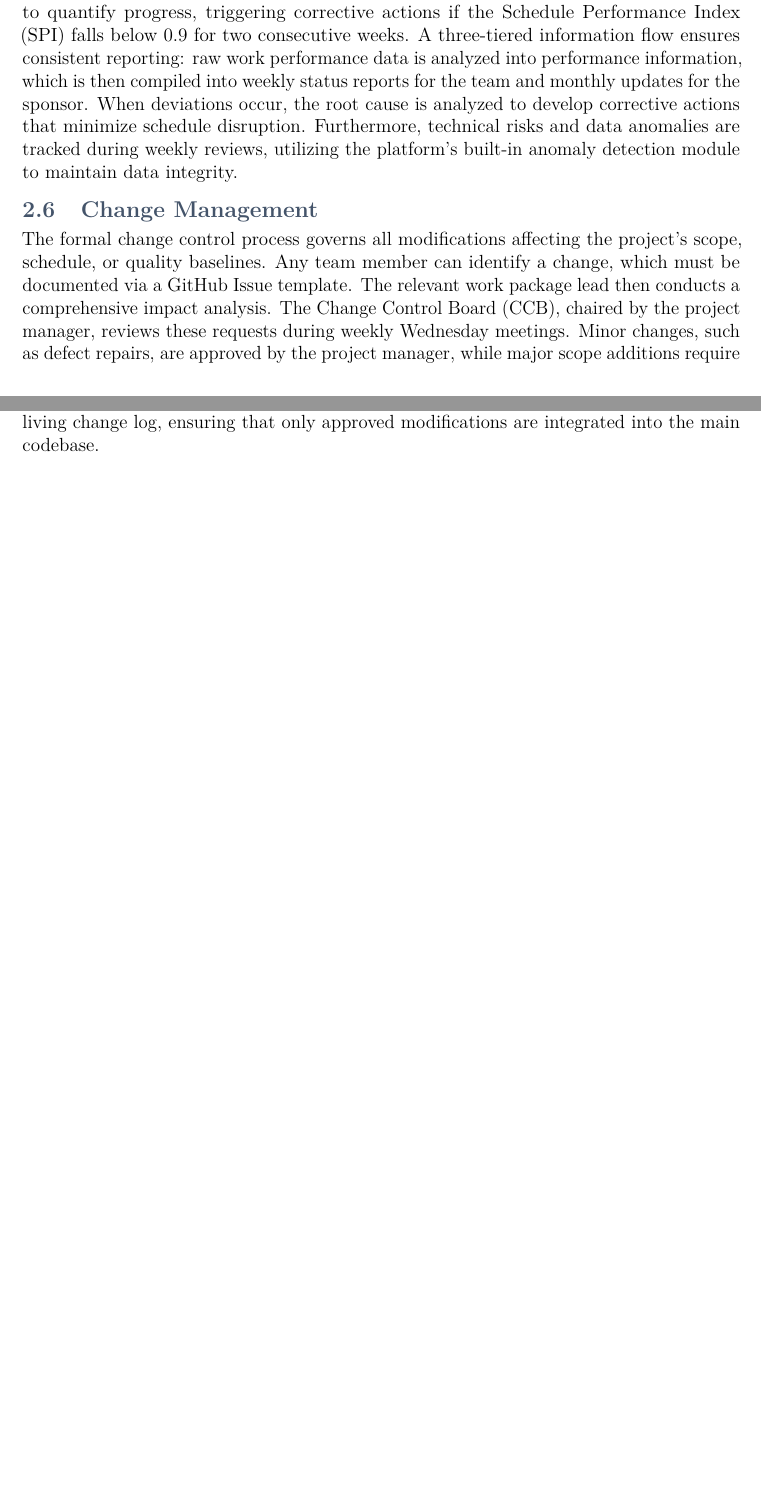
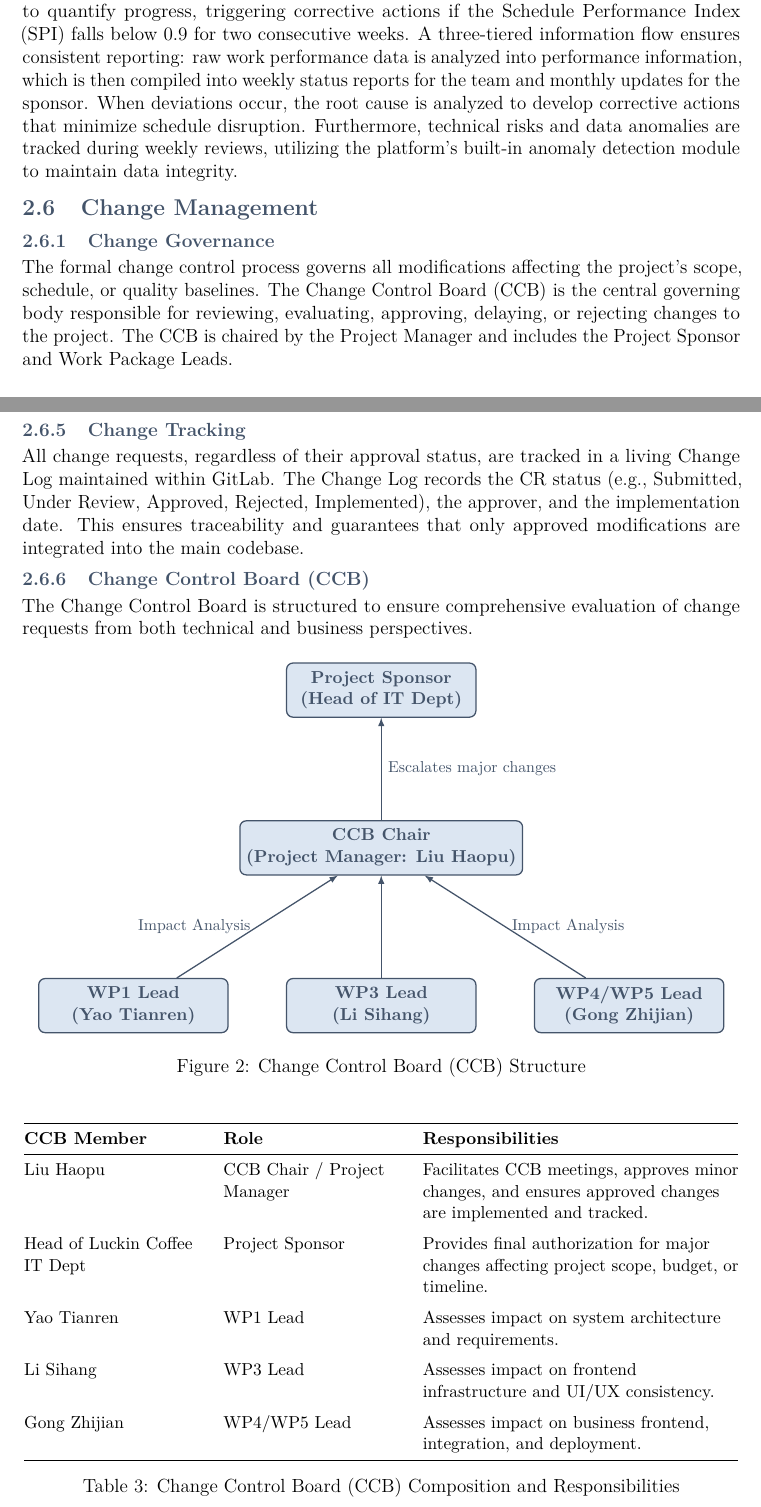
Before and after one commit to ShroudP/pmp--Business-Sustainability-Management-Platform-, a LaTeX document (report/main.tex): two parts of pages 9 and 10 of 46 before the commit and two parts of pages 9 and 11 of 48 after it, joined at a grey line, cut so that both start at the same text, the shorter picture padded with empty space. Compiled offline with pdfLaTeX.

Commit message:
补全第二部分被误删的部分

```diff
--- a/report/main.tex
+++ b/report/main.tex
@@ -340,4 +340,6 @@ Execution activities are driven by a structured workflow where all code and docu
 Project performance is continuously monitored against the 16-week schedule baseline. Key performance indicators include schedule variance, defect density, and cross-module integration resolution time. Earned Value Management (EVM) principles are applied to quantify progress, triggering corrective actions if the Schedule Performance Index (SPI) falls below 0.9 for two consecutive weeks. A three-tiered information flow ensures consistent reporting: raw work performance data is analyzed into performance information, which is then compiled into weekly status reports for the team and monthly updates for the sponsor. When deviations occur, the root cause is analyzed to develop corrective actions that minimize schedule disruption. Furthermore, technical risks and data anomalies are tracked during weekly reviews, utilizing the platform's built-in anomaly detection module to maintain data integrity.
 
 \subsection{Change Management}
-The formal change control process governs all modifications affecting the project's scope, schedule, or quality baselines. Any team member can identify a change, which must be documented via a GitHub Issue template. The relevant work package lead then conducts a comprehensive impact analysis. The Change Control Board (CCB), chaired by the project manager, reviews these requests during weekly Wednesday meetings. Minor changes, such as defect repairs, are approved by the project manager, while major scope additions require sponsor authorization. Emergency critical bug fixes may be implemented immediately but must undergo CCB review within three business days. All changes are tracked in a living change log, ensuring that only approved modifications are integrated into the main codebase.
+
+\subsubsection{Change Governance}
+The formal change control process governs all modifications affecting the project's scope, schedule, or quality baselines. The Change Control Board (CCB) is the central governing body responsible for reviewing, evaluating, approving, delaying, or rejecting changes to the project. The CCB is chaired by the Project Manager and includes the Project Sponsor and Work Package Leads.
@@ -344,3 +359,55 @@ The formal change control process governs all modifications affecting the projec
+\subsubsection{Change Tracking}
+All change requests, regardless of their approval status, are tracked in a living Change Log maintained within GitLab. The Change Log records the CR status (e.g., Submitted, Under Review, Approved, Rejected, Implemented), the approver, and the implementation date. This ensures traceability and guarantees that only approved modifications are integrated into the main codebase.
+
+\subsubsection{Change Control Board (CCB)}
+The Change Control Board is structured to ensure comprehensive evaluation of change requests from both technical and business perspectives.
+
+\begin{figure}[H]
+\centering
+\begin{tikzpicture}[
+  box/.style={draw=heading, thick, rounded corners, align=center, fill=rowalt, minimum width=4.2cm, minimum height=1.2cm, text=heading, font=\small\bfseries},
+  line/.style={-latex, thick, draw=heading}
+]
+
+% Nodes — absolute coordinates to guarantee spacing
+\node[box] (chair) at (0,0) {CCB Chair \\ (Project Manager: Liu Haopu)};
+\node[box] (sponsor) at (0,3.5) {Project Sponsor \\ (Head of IT Dept)};
+\node[box] (wp1) at (-5.5,-3.5) {WP1 Lead \\ (Yao Tianren)};
+\node[box] (wp3) at (0,-3.5) {WP3 Lead \\ (Li Sihang)};
+\node[box] (wp45) at (5.5,-3.5) {WP4/WP5 Lead \\ (Gong Zhijian)};
+
+% Lines
+\draw[line] (chair) -- (sponsor) node[midway, right, font=\footnotesize, text=heading] {Escalates major changes};
+\draw[line] (wp1) -- (chair) node[midway, left, font=\footnotesize, text=heading] {Impact Analysis};
+\draw[line] (wp3) -- (chair);
+\draw[line] (wp45) -- (chair) node[midway, right, font=\footnotesize, text=heading] {Impact Analysis};
+
+\end{tikzpicture}
+\caption{Change Control Board (CCB) Structure}
+\label{fig:ccb_structure}
+\end{figure}
+
+\begin{table}[H]
+\centering
+\small
+\begin{tabular}{@{}>{\raggedright\arraybackslash}p{4cm}>{\raggedright\arraybackslash}p{4cm}>{\raggedright\arraybackslash}p{7cm}@{}}
+\toprule
+\textbf{CCB Member} & \textbf{Role} & \textbf{Responsibilities} \\
+\midrule
+Liu Haopu & CCB Chair / Project Manager & Facilitates CCB meetings, approves minor changes, and ensures approved changes are implemented and tracked. \\
+\addlinespace
+Head of Luckin Coffee IT Dept & Project Sponsor & Provides final authorization for major changes affecting project scope, budget, or timeline. \\
+\addlinespace
+Yao Tianren & WP1 Lead & Assesses impact on system architecture and requirements. \\
+\addlinespace
+Li Sihang & WP3 Lead & Assesses impact on frontend infrastructure and UI/UX consistency. \\
+\addlinespace
+Gong Zhijian & WP4/WP5 Lead & Assesses impact on business frontend, integration, and deployment. \\
+\bottomrule
+\end{tabular}
+\caption{Change Control Board (CCB) Composition and Responsibilities}
+\label{tab:ccb}
+\end{table}
 
 \subsection{Project Close Out}
 The project close-out phase ensures a systematic transition of the final deliverables to the sponsor. This process begins with scope verification to confirm all baseline requirements are met, followed by a final system quality acceptance test. Upon successful validation, the fully functional platform, comprehensive system documentation, user manuals, and presentation materials are formally transitioned to the sponsor, culminating in a signed acceptance certificate. Following the handover, team members are released from their primary responsibilities but remain available for a two-week support period. All project artifacts, including source code, design documents, and test results, are archived in the GitHub repository for future reference. Finally, a post-mortem meeting is conducted to document lessons learned, evaluating the effectiveness of the modular architecture and team structure to update organizational process assets.
```
Also changed, not shown: report/main.tex (15 more changed lines).
